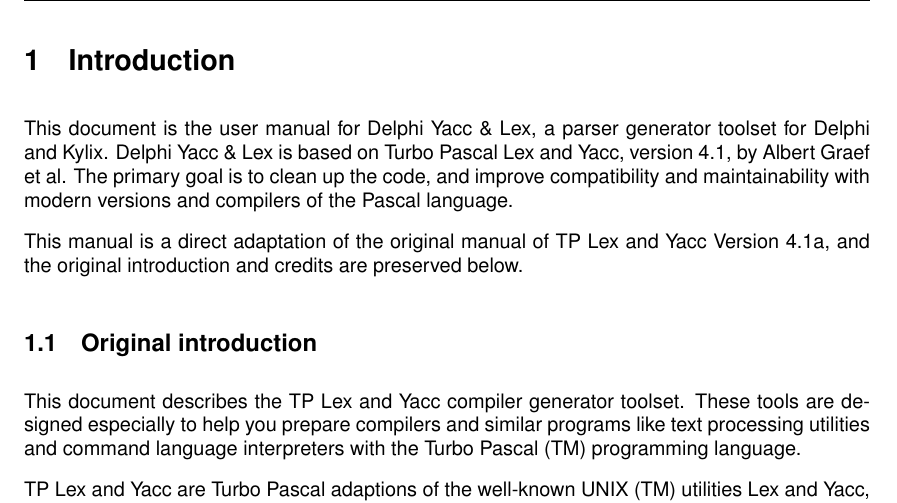
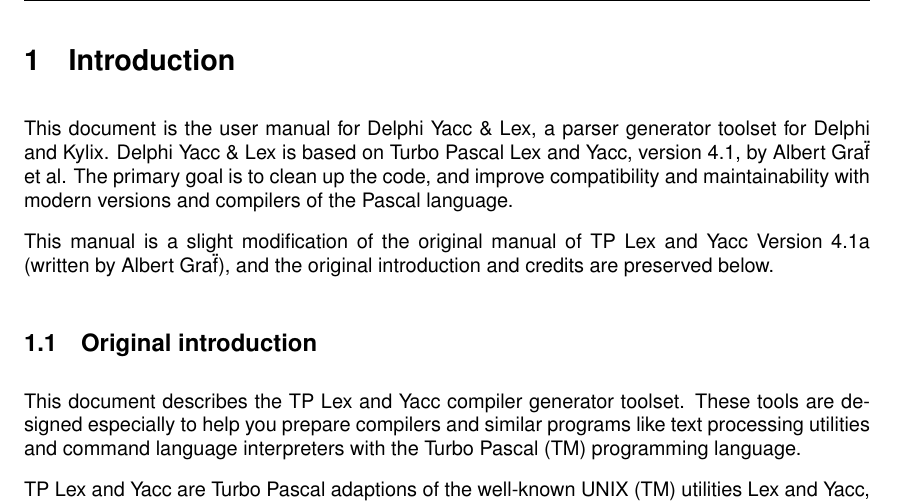
Before and after one commit to mrook/dyacclex, a LaTeX document (doc/manual.tex): part of page 4 of 30, cut so that both start at the same text. Compiled offline with pdfLaTeX.

Commit message:
Add link to TPLY site, reword readme, reinsert original author in manual

```diff
--- a/doc/manual.tex
+++ b/doc/manual.tex
@@ -13,6 +13,12 @@
 \title{Delphi Yacc \& Lex\\A parser generator toolset for Delphi and Kylix\\
        Version 1.4 User Manual}
 
+\author{Albert Gr\"af\\
+        Department of Musicinformatics\\
+        Johannes Gutenberg-University Mainz\\
+        \\
+        ag@muwiinfa.geschichte.uni-mainz.de}
+
 \author{Michiel Rook\\michiel@grendelproject.nl}
 
 \date{December 2005}
@@ -40,13 +46,13 @@
 
 This document is the user manual for Delphi Yacc \& Lex, a parser
 generator toolset for Delphi and Kylix. Delphi Yacc \& Lex is based on
-Turbo Pascal Lex and Yacc, version 4.1, by Albert Graef et al.
+Turbo Pascal Lex and Yacc, version 4.1, by Albert Gra\"f et al.
 The primary goal is to clean up the code, and improve compatibility and
 maintainability with modern versions and compilers of the Pascal language.
 
-This manual is a direct adaptation of the original manual of
-TP Lex and Yacc Version 4.1a, and the original introduction and credits
-are preserved below.
+This manual is a slight modification of the original manual of
+TP Lex and Yacc Version 4.1a (written by Albert Gra\"f),
+and the original introduction and credits are preserved below.
 
 \subsection{Original introduction}
 
```
Also changed, not shown: 1 other file.
